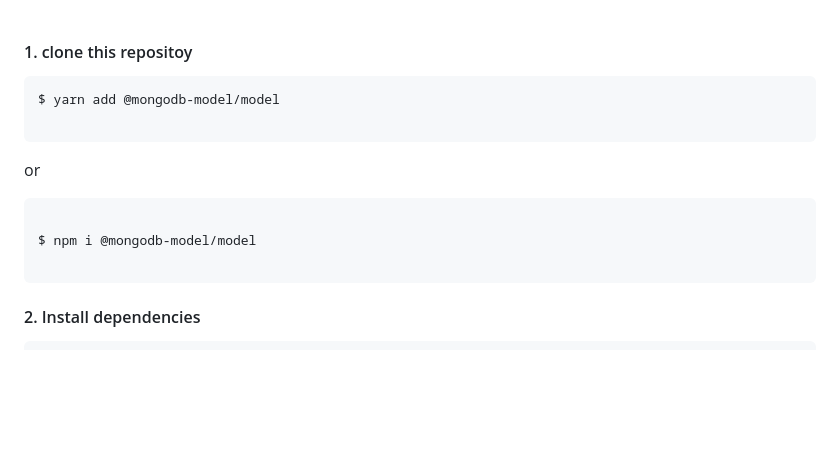
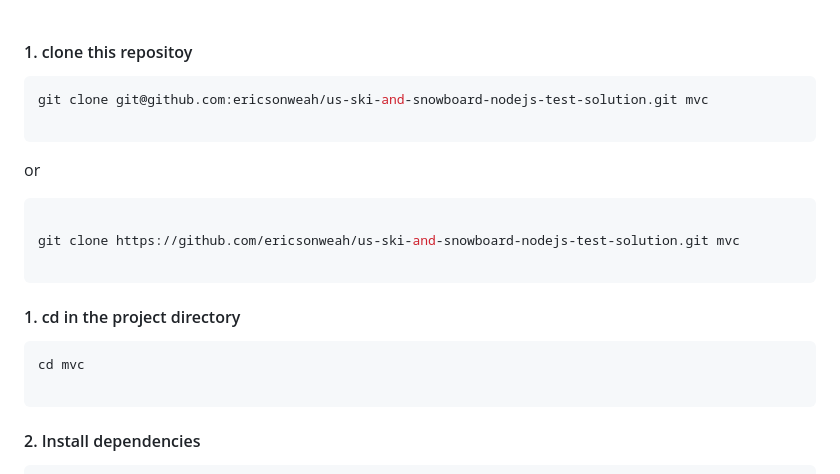
Before and after one commit to ericsonweah/us-ski-and-snowboard-nodejs-test-solution, a Markdown page: README.md, the part around the change. GitHub-like rendering; blank space fills up the shorter version.

````diff
--- a/README.md
+++ b/README.md
@@ -9,14 +9,22 @@ Although in the begining thought of hundreds of different ways to sold this prob
 #### 1. clone this repositoy
 
 ```bash
-$ yarn add @mongodb-model/model
+git clone git@github.com:ericsonweah/us-ski-and-snowboard-nodejs-test-solution.git mvc
 
 ```
  or
 
 ```bash
 
-$ npm i @mongodb-model/model
+git clone https://github.com/ericsonweah/us-ski-and-snowboard-nodejs-test-solution.git mvc
+
+```
+
+
+#### 1. cd in the project directory
+
+```bash
+cd mvc
 
 ```
 
````
